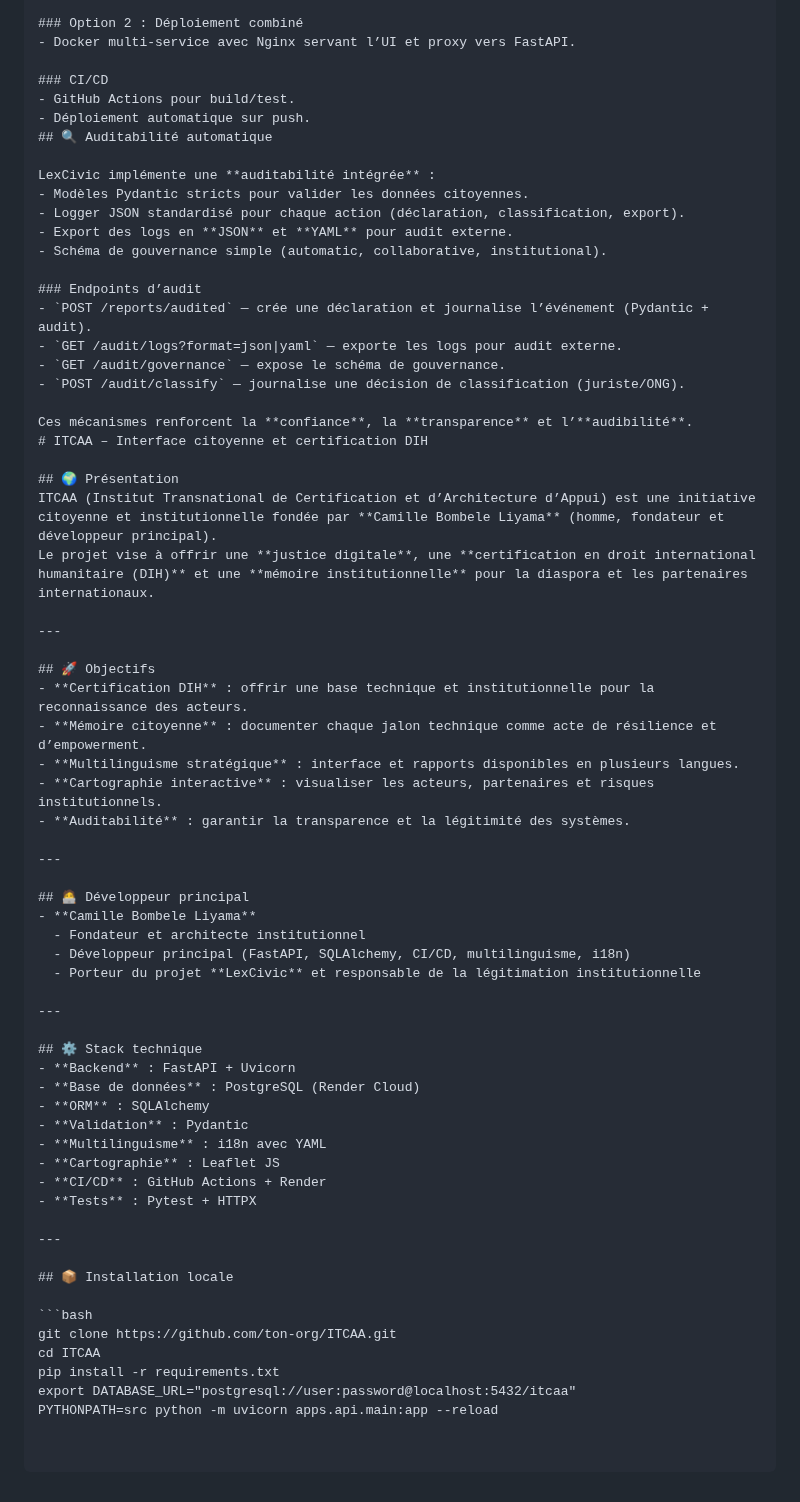
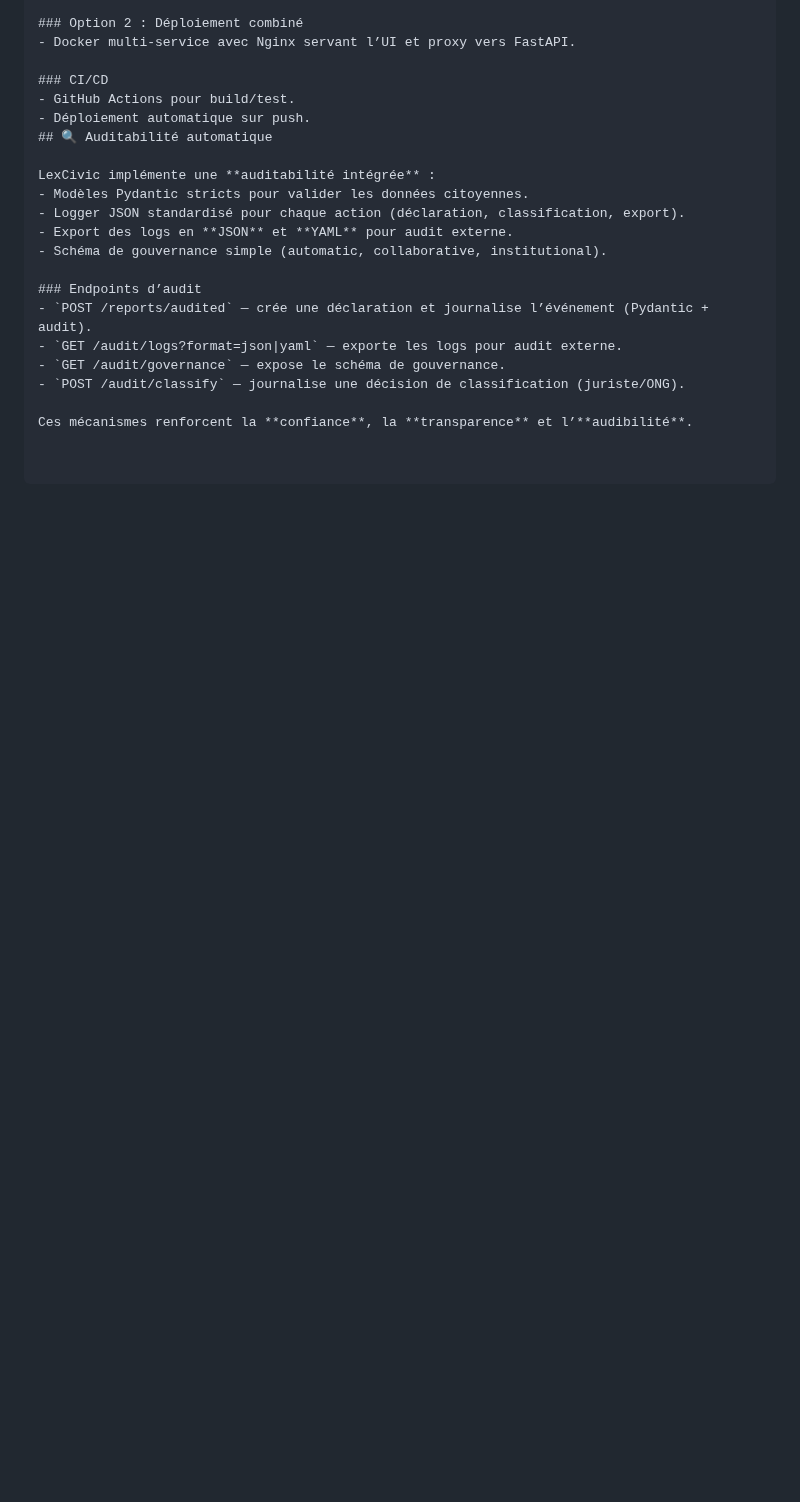
Before and after one commit to Bombele/LexCivic-, a Markdown page: README.md, the part around the change. Drawn GitHub-style; blank space fills up the shorter version.

````diff
--- a/README.md
+++ b/README.md
@@ -182,48 +182,3 @@ LexCivic implémente une **auditabilité intégrée** :
 - `POST /audit/classify` — journalise une décision de classification (juriste/ONG).
 
 Ces mécanismes renforcent la **confiance**, la **transparence** et l’**audibilité**.
-# ITCAA – Interface citoyenne et certification DIH
-
-## 🌍 Présentation
-ITCAA (Institut Transnational de Certification et d’Architecture d’Appui) est une initiative citoyenne et institutionnelle fondée par **Camille Bombele Liyama** (homme, fondateur et développeur principal).
-Le projet vise à offrir une **justice digitale**, une **certification en droit international humanitaire (DIH)** et une **mémoire institutionnelle** pour la diaspora et les partenaires internationaux.
-
----
-
-## 🚀 Objectifs
-- **Certification DIH** : offrir une base technique et institutionnelle pour la reconnaissance des acteurs.
-- **Mémoire citoyenne** : documenter chaque jalon technique comme acte de résilience et d’empowerment.
-- **Multilinguisme stratégique** : interface et rapports disponibles en plusieurs langues.
-- **Cartographie interactive** : visualiser les acteurs, partenaires et risques institutionnels.
-- **Auditabilité** : garantir la transparence et la légitimité des systèmes.
-
----
-
-## 🧑‍💻 Développeur principal
-- **Camille Bombele Liyama**
-  - Fondateur et architecte institutionnel
-  - Développeur principal (FastAPI, SQLAlchemy, CI/CD, multilinguisme, i18n)
-  - Porteur du projet **LexCivic** et responsable de la légitimation institutionnelle
-
----
-
-## ⚙️ Stack technique
-- **Backend** : FastAPI + Uvicorn
-- **Base de données** : PostgreSQL (Render Cloud)
-- **ORM** : SQLAlchemy
-- **Validation** : Pydantic
-- **Multilinguisme** : i18n avec YAML
-- **Cartographie** : Leaflet JS
-- **CI/CD** : GitHub Actions + Render
-- **Tests** : Pytest + HTTPX
-
----
-
-## 📦 Installation locale
-
-```bash
-git clone https://github.com/ton-org/ITCAA.git
-cd ITCAA
-pip install -r requirements.txt
-export DATABASE_URL="postgresql://user:password@localhost:5432/itcaa"
-PYTHONPATH=src python -m uvicorn apps.api.main:app --reload
````
